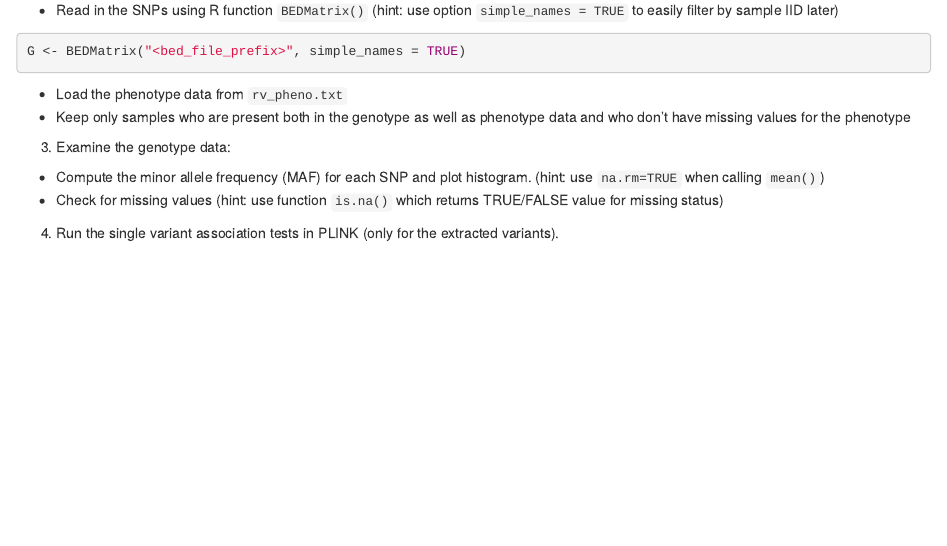
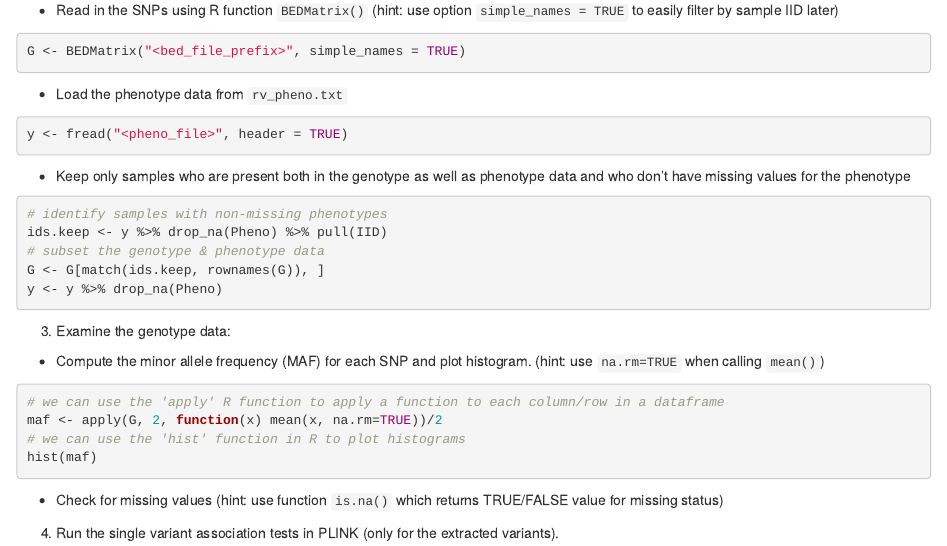
Before and after one commit to joellembatchou/SISG2023_Association_Mapping, an R Markdown document (analysis/Session07_practical.Rmd): the page in a window 1100 px wide, from 940 px down. Rendered offline with R 4.5, knitr and Pandoc, with nearby package versions; drawn as R Markdown's standard HTML page in place of the format the file asks for.

Commit message:
add more R help

````diff
--- a/analysis/Session07_practical.Rmd
+++ b/analysis/Session07_practical.Rmd
@@ -53,10 +53,25 @@ system("/data/SISG2023M15/exe/plink2 --bfile /data/SISG2023M15/data/rv_geno_chr1
 G <- BEDMatrix("<bed_file_prefix>", simple_names = TRUE)
 ```
   * Load the phenotype data from `rv_pheno.txt`
+```{r, eval = FALSE}
+y <- fread("<pheno_file>", header = TRUE)
+```
   * Keep only samples who are present both in the genotype as well as phenotype data and who don't have missing values for the phenotype
-
+```{r, eval = FALSE}
+# identify samples with non-missing phenotypes
+ids.keep <- y %>% drop_na(Pheno) %>% pull(IID)
+# subset the genotype & phenotype data
+G <- G[match(ids.keep, rownames(G)), ]
+y <- y %>% drop_na(Pheno)
+```
 3. Examine the genotype data:
   * Compute the minor allele frequency (MAF) for each SNP and plot histogram. (hint: use `na.rm=TRUE` when calling `mean()`)
+```{r, eval = FALSE}
+# we can use the 'apply' R function to apply a function to each column/row in a dataframe
+maf <- apply(G, 2, function(x) mean(x, na.rm=TRUE))/2
+# we can use the 'hist' function in R to plot histograms
+hist(maf)
+```
   * Check for missing values (hint: use function `is.na()` which returns TRUE/FALSE value for missing status)
 
 4. Run the single variant association tests in PLINK (only for the extracted variants).
````
